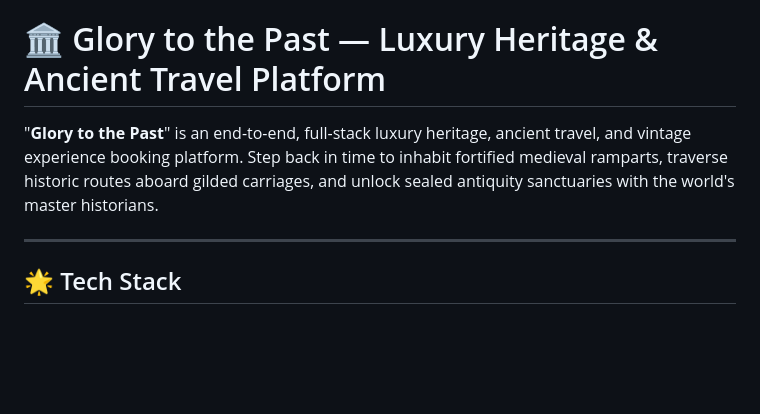
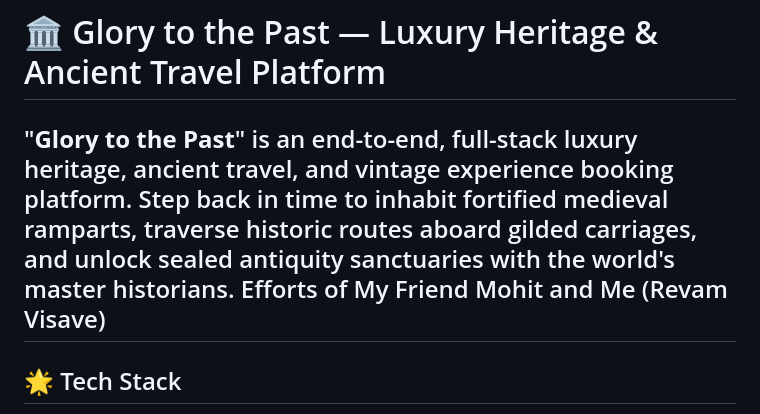
Before and after one commit to RevamVisave/Glory_to_the_past-AF, a Markdown page: README.md, the part around the change. Rendered like a GitHub page; blank space fills up the shorter version.

Commit message:
Revise README introduction for clarity
Updated the introduction section of the README to enhance clarity and detail.

```diff
--- a/README.md
+++ b/README.md
@@ -1,7 +1,7 @@
 # 🏛️ Glory to the Past — Luxury Heritage & Ancient Travel Platform
 
 "**Glory to the Past**" is an end-to-end, full-stack luxury heritage, ancient travel, and vintage experience booking platform. Step back in time to inhabit fortified medieval ramparts, traverse historic routes aboard gilded carriages, and unlock sealed antiquity sanctuaries with the world's master historians.
-
+Efforts of My Friend Mohit and Me (Revam Visave)
 ---
 
 ## 🌟 Tech Stack
```
